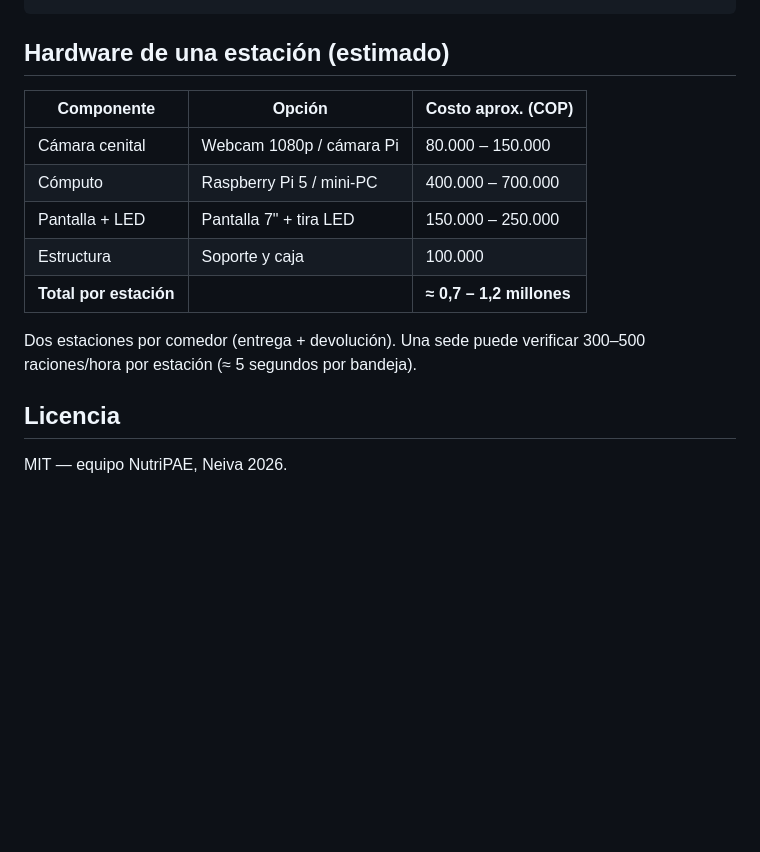
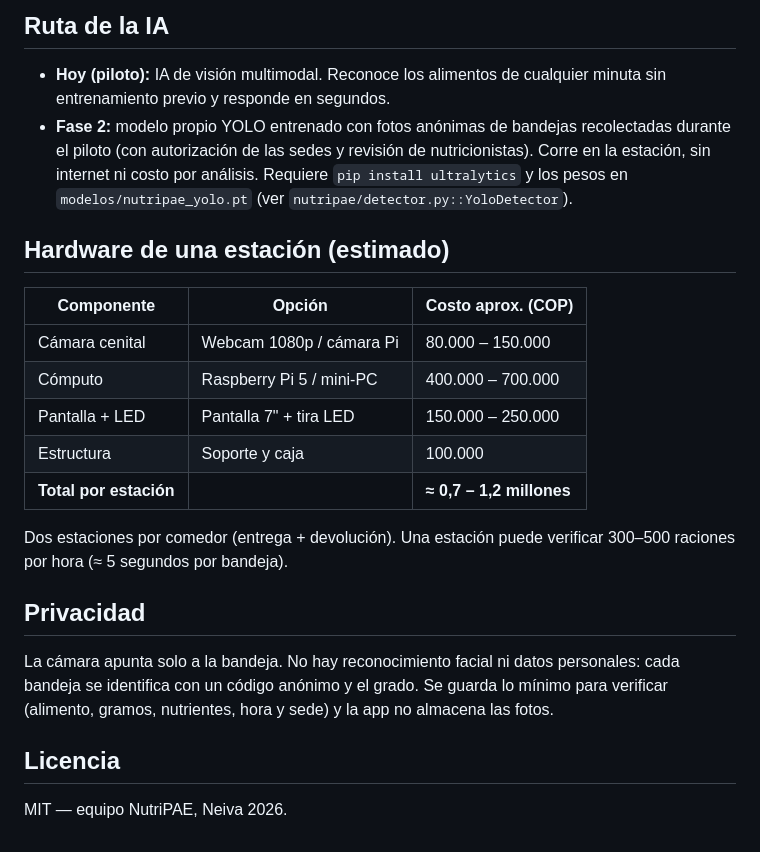
Before and after one commit to K4zzu/Nutripae, a Markdown page: README.md, the part around one of its changes. Drawn GitHub-style; blank space fills up the shorter version.

````diff
--- a/README.md
+++ b/README.md
@@ -65,4 +110,12 @@ docs/                   textos de postulación, mapeo a la rúbrica, capturas
 ```
+
+## Ruta de la IA
+
+- **Hoy (piloto):** IA de visión multimodal. Reconoce los alimentos de cualquier minuta sin entrenamiento previo y
+  responde en segundos.
+- **Fase 2:** modelo propio YOLO entrenado con fotos anónimas de bandejas recolectadas durante el piloto (con
+  autorización de las sedes y revisión de nutricionistas). Corre en la estación, sin internet ni costo por análisis.
+  Requiere `pip install ultralytics` y los pesos en `modelos/nutripae_yolo.pt` (ver `nutripae/detector.py::YoloDetector`).
 
 ## Hardware de una estación (estimado)
 
@@ -74,8 +127,15 @@ docs/                   textos de postulación, mapeo a la rúbrica, capturas
 | Estructura | Soporte y caja | 100.000 |
 | **Total por estación** | | **≈ 0,7 – 1,2 millones** |
 
-Dos estaciones por comedor (entrega + devolución). Una sede puede verificar 300–500 raciones/hora por estación
+Dos estaciones por comedor (entrega + devolución). Una estación puede verificar 300–500 raciones por hora
 (≈ 5 segundos por bandeja).
 
+## Privacidad
+
+La cámara apunta solo a la bandeja. No hay reconocimiento facial ni datos personales: cada bandeja se identifica con un
+código anónimo y el grado. Se guarda lo mínimo para verificar (alimento, gramos, nutrientes, hora y sede) y la app no
+almacena las fotos.
+
 ## Licencia
+
 MIT — equipo NutriPAE, Neiva 2026.
````
Also changed, not shown: other parts of README.md (+77 -32 lines), docs/postulacion.md (+1 -1 lines), docs/captura_entrega.png, docs/captura_tablero.png, 9 other files.
